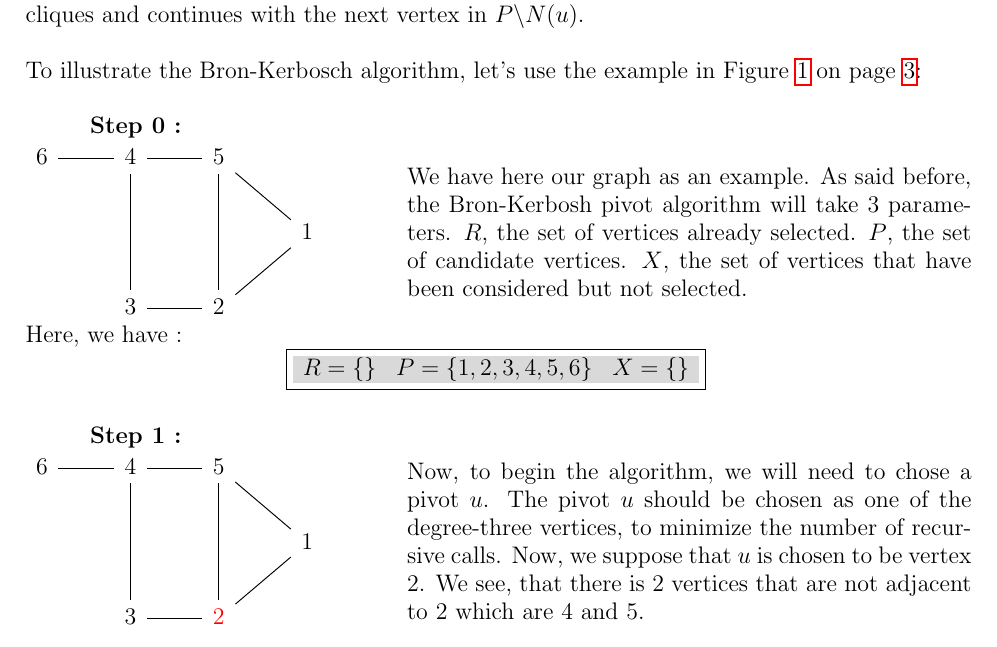
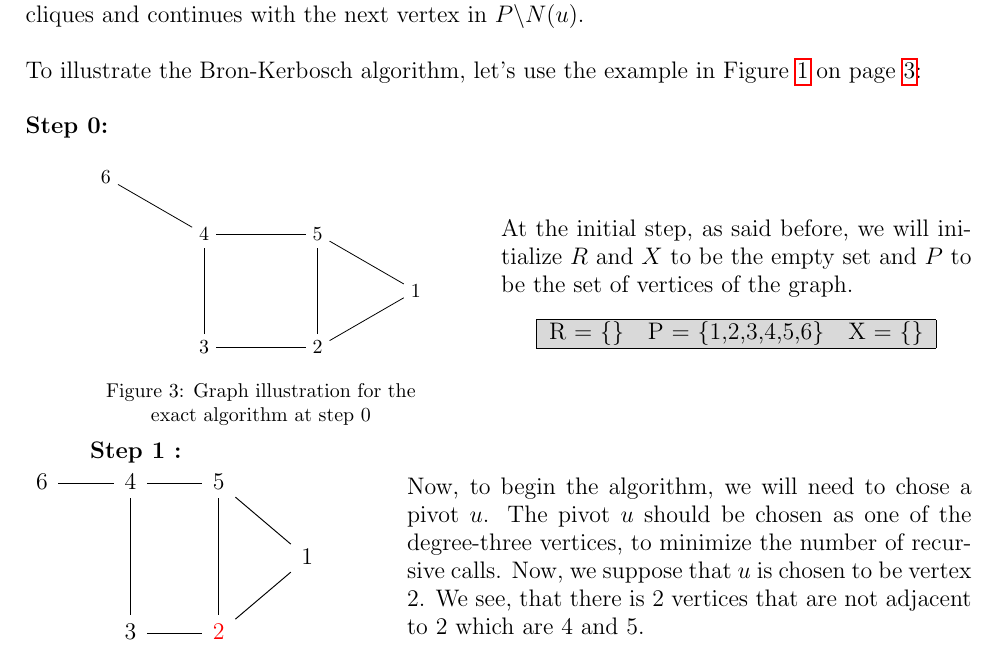
Before and after one commit to sehnryr/Final-Graph-Project-ISEN-CIR3, a LaTeX document (report/report.tex, which reads report/report_sections/exact_mewc/how_it_works.tex): part of page 7 of 16, cut so that both start at the same text. Compiled offline with pdfLaTeX.

Commit message:
redo step 0 of exact operations

```diff
--- a/report/report_sections/exact_mewc/how_it_works.tex
+++ b/report/report_sections/exact_mewc/how_it_works.tex
@@ -37,25 +37,45 @@ To illustrate the Bron-Kerbosch algorithm, let's use the example in
 Figure \ref{fig:basic-graph-example} on page \pageref{fig:basic-graph-example}:
 \newline
 
-\hspace*{1cm} \textbf{Step 0 :}
-\\
-\begin{minipage}{0.4\textwidth}
-    \begin{tikzcd}
-        6 \arrow[r, dash] & 4 \arrow[r, dash] \arrow[dd, dash] & 5 \arrow[dr, dash] \arrow[dd, dash] \\
-        & & & 1 \\
-        & 3 \arrow[r, dash] & 2 \arrow[ur, dash]
-    \end{tikzcd}
-\end{minipage}
-\begin{minipage}{0.6\textwidth}
-    We have here our graph as an example. As said before, the Bron-Kerbosh pivot algorithm will take 3 parameters. $R$, the set of vertices already selected. $P$, the set of candidate vertices. $X$, the set of vertices that have been considered but not selected.
-\end{minipage}
-Here, we have :
-$$ \boxed{
-        \begin{array}{lll}
-            R = \{\} & P = \{1,2,3,4,5,6\} & X = \{\} \\
-        \end{array}
-    }$$
-\\
+\textbf{Step 0:} \newline
+\begin{minipage}{\linewidth}
+    \begin{minipage}{0.5\textwidth}
+        \begin{figure}[H]
+            \centering
+            \begin{tikzpicture}[node distance=2cm]
+                \node (1) {1};
+                \node (2) at ([shift=(210:2)] 1) {2};
+                \node (3) [left of=2] {3};
+                \node (4) [above of=3] {4};
+                \node (5) [above of=2] {5};
+                \node (6) at ([shift=(150:2)] 4) {6};
+
+                \draw (1) -- (2);
+                \draw (1) -- (5);
+                \draw (2) -- (3);
+                \draw (2) -- (5);
+                \draw (3) -- (4);
+                \draw (4) -- (5);
+                \draw (4) -- (6);
+            \end{tikzpicture}
+            \caption{Graph illustration for the exact algorithm at step 0}
+            \label{fig:exact-mewc-step0}
+        \end{figure}
+    \end{minipage}
+    \begin{minipage}{0.5\textwidth}
+        At the initial step, as said before, we will initialize $R$ and $X$ to be the
+        empty set and $P$ to be the set of vertices of the graph.
+
+        \begin{center}
+            \begin{tabular}{|lll|}
+                \hline
+                R = \{\} & P = \{1,2,3,4,5,6\} & X = \{\} \\
+                \hline
+            \end{tabular}
+        \end{center}
+    \end{minipage}
+\end{minipage} \newline
+
 \hspace*{1cm}  \textbf{Step 1 :}
 \\
 \begin{minipage}{0.4\textwidth}
```
